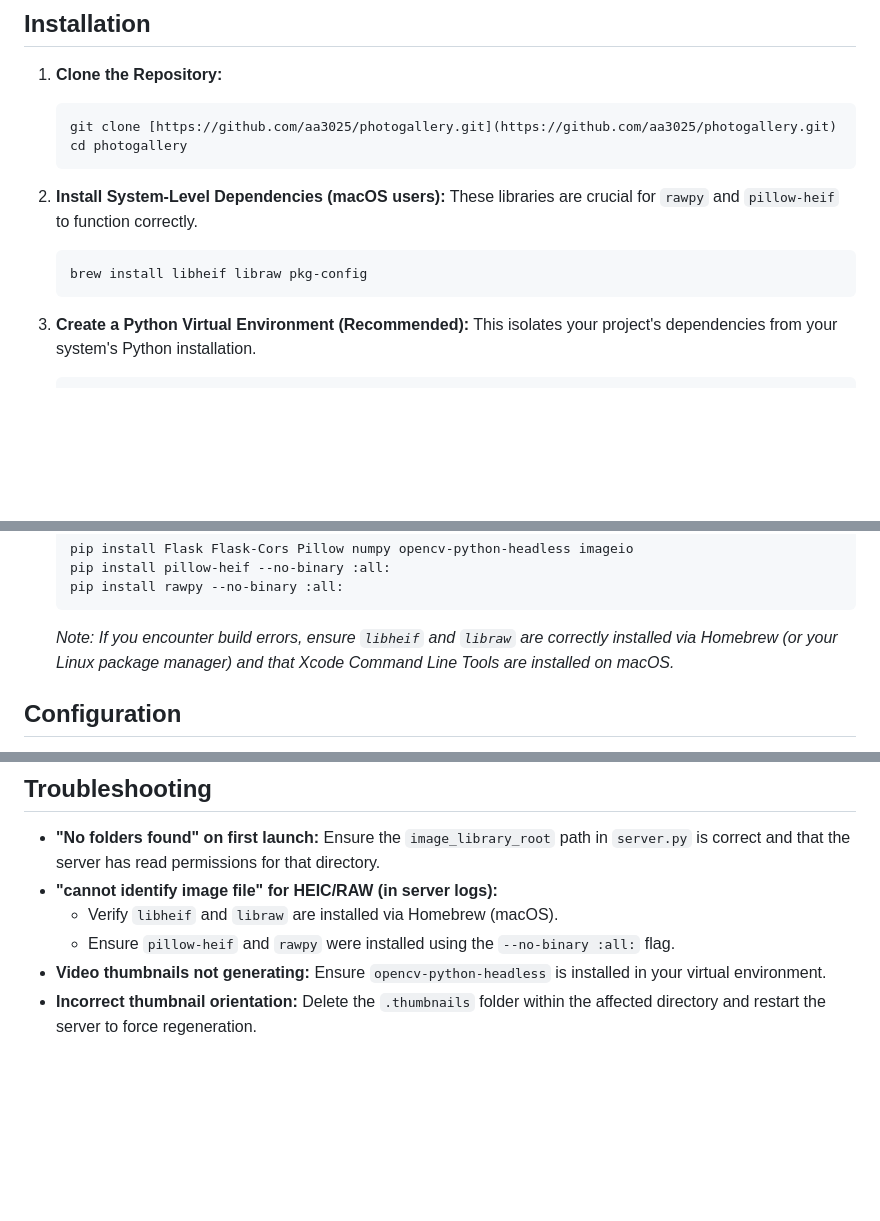
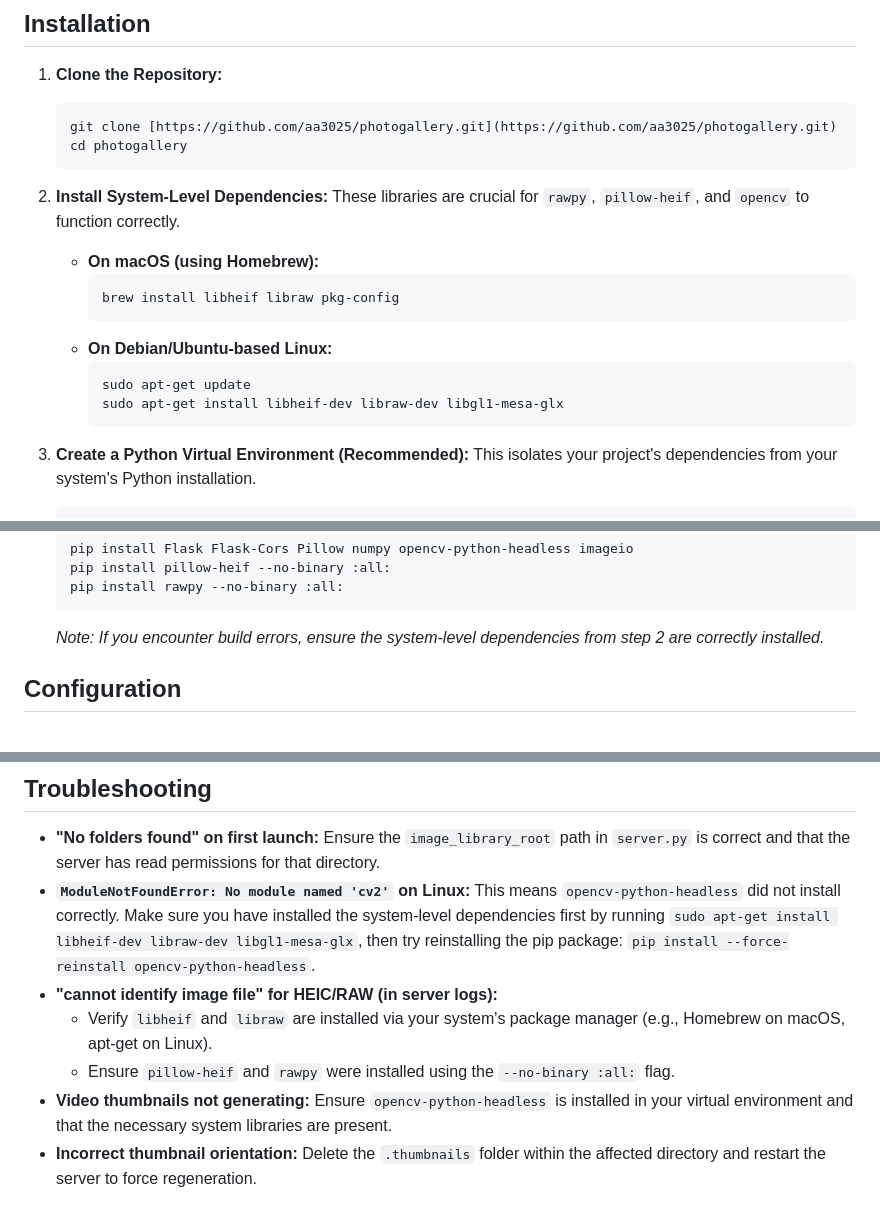
Before and after one commit to aa3025/photogallery, a Markdown page: README.md, 3 parts joined by grey strips. GitHub-like rendering; blank space fills up the shorter version.

````diff
--- a/README.md
+++ b/README.md
@@ -44,11 +44,18 @@ Before you begin, ensure you have the following installed on your system:
     cd photogallery
     ```
 
-2.  **Install System-Level Dependencies (macOS users):**
-    These libraries are crucial for `rawpy` and `pillow-heif` to function correctly.
-    ```bash
-    brew install libheif libraw pkg-config
-    ```
+2.  **Install System-Level Dependencies:**
+    These libraries are crucial for `rawpy`, `pillow-heif`, and `opencv` to function correctly.
+
+    * **On macOS (using Homebrew):**
+        ```bash
+        brew install libheif libraw pkg-config
+        ```
+    * **On Debian/Ubuntu-based Linux:**
+        ```bash
+        sudo apt-get update
+        sudo apt-get install libheif-dev libraw-dev libgl1-mesa-glx
+        ```
 
 3.  **Create a Python Virtual Environment (Recommended):**
     This isolates your project's dependencies from your system's Python installation.
@@ -64,7 +71,7 @@ Before you begin, ensure you have the following installed on your system:
     pip install pillow-heif --no-binary :all:
     pip install rawpy --no-binary :all:
     ```
-    *Note: If you encounter build errors, ensure `libheif` and `libraw` are correctly installed via Homebrew (or your Linux package manager) and that Xcode Command Line Tools are installed on macOS.*
+    *Note: If you encounter build errors, ensure the system-level dependencies from step 2 are correctly installed.*
 
 ## Configuration
 
@@ -127,8 +134,9 @@ The application dynamically generates thumbnails on demand. They are stored in h
 ## Troubleshooting
 
 * **"No folders found" on first launch:** Ensure the `image_library_root` path in `server.py` is correct and that the server has read permissions for that directory.
+* **`ModuleNotFoundError: No module named 'cv2'` on Linux:** This means `opencv-python-headless` did not install correctly. Make sure you have installed the system-level dependencies first by running `sudo apt-get install libheif-dev libraw-dev libgl1-mesa-glx`, then try reinstalling the pip package: `pip install --force-reinstall opencv-python-headless`.
 * **"cannot identify image file" for HEIC/RAW (in server logs):**
-    * Verify `libheif` and `libraw` are installed via Homebrew (macOS).
+    * Verify `libheif` and `libraw` are installed via your system's package manager (e.g., Homebrew on macOS, apt-get on Linux).
     * Ensure `pillow-heif` and `rawpy` were installed using the `--no-binary :all:` flag.
-* **Video thumbnails not generating:** Ensure `opencv-python-headless` is installed in your virtual environment.
+* **Video thumbnails not generating:** Ensure `opencv-python-headless` is installed in your virtual environment and that the necessary system libraries are present.
 * **Incorrect thumbnail orientation:** Delete the `.thumbnails` folder within the affected directory and restart the server to force regeneration.
````
